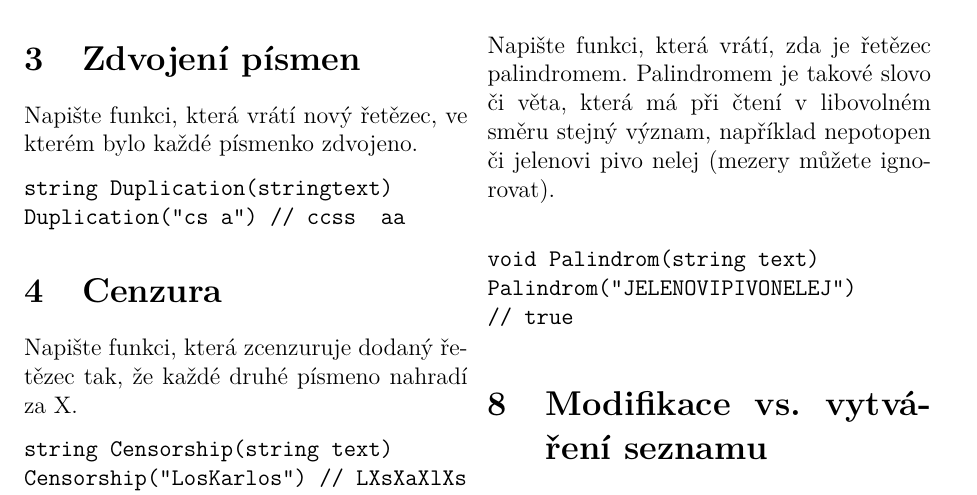
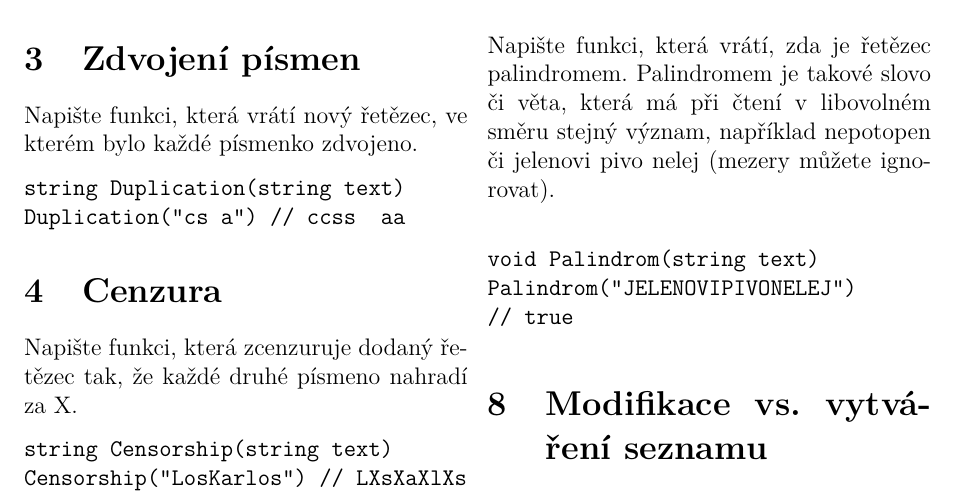
Before and after one commit to horacekj/luz-cvicebnice, a LaTeX document (list/list.tex): part of page 1 of 2, cut so that both start at the same text. Compiled offline with pdfLaTeX.

Commit message:
Fix typo

```diff
--- a/list/list.tex
+++ b/list/list.tex
@@ -49,7 +49,7 @@ Napište funkci, která vrátí nový řetězec, ve kterém bylo každé písmen
 zdvojeno.
 
 \begin{verbatim}
-string Duplication(stringtext)
+string Duplication(string text)
 Duplication("cs a") // ccss  aa
 \end{verbatim}
 
```
